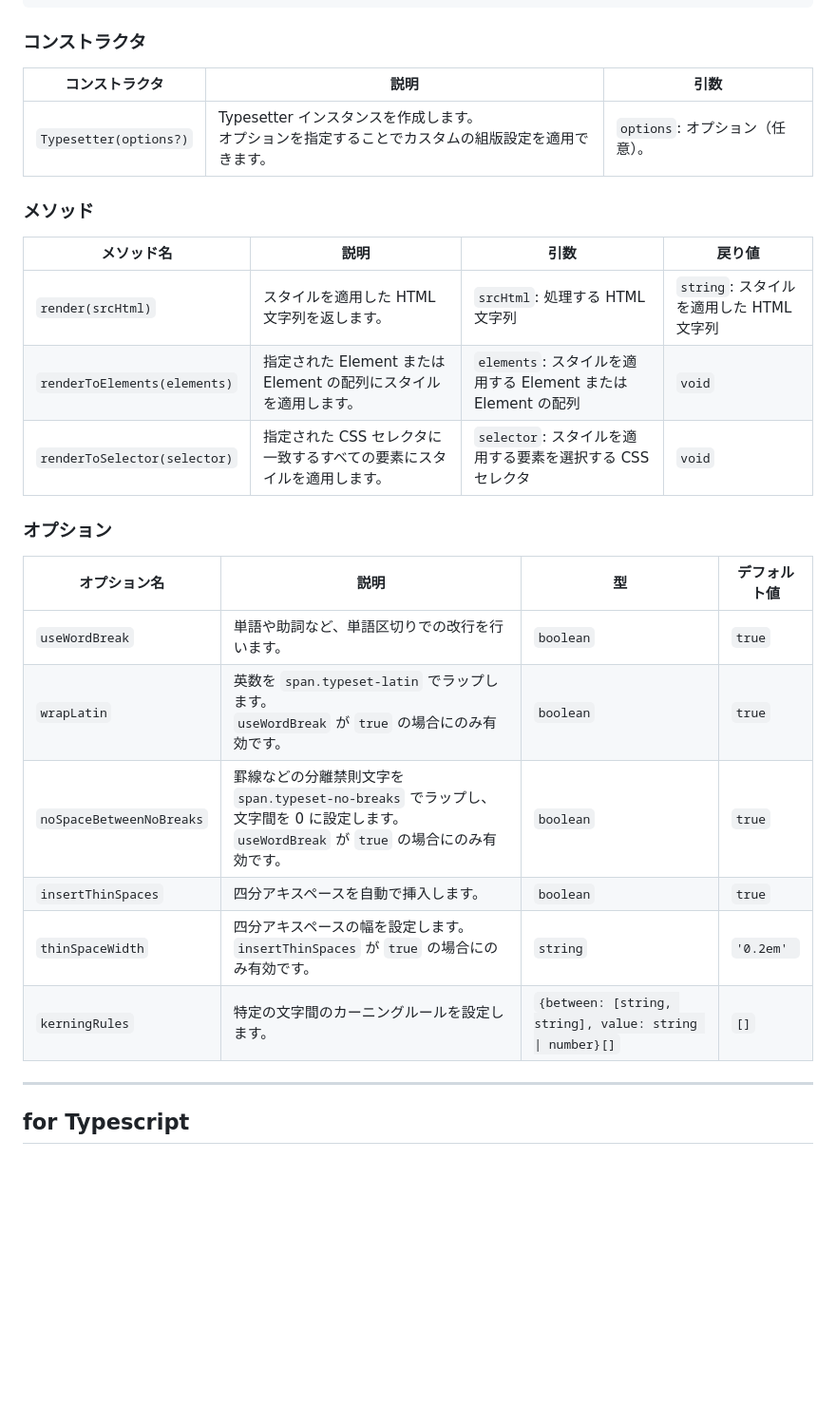
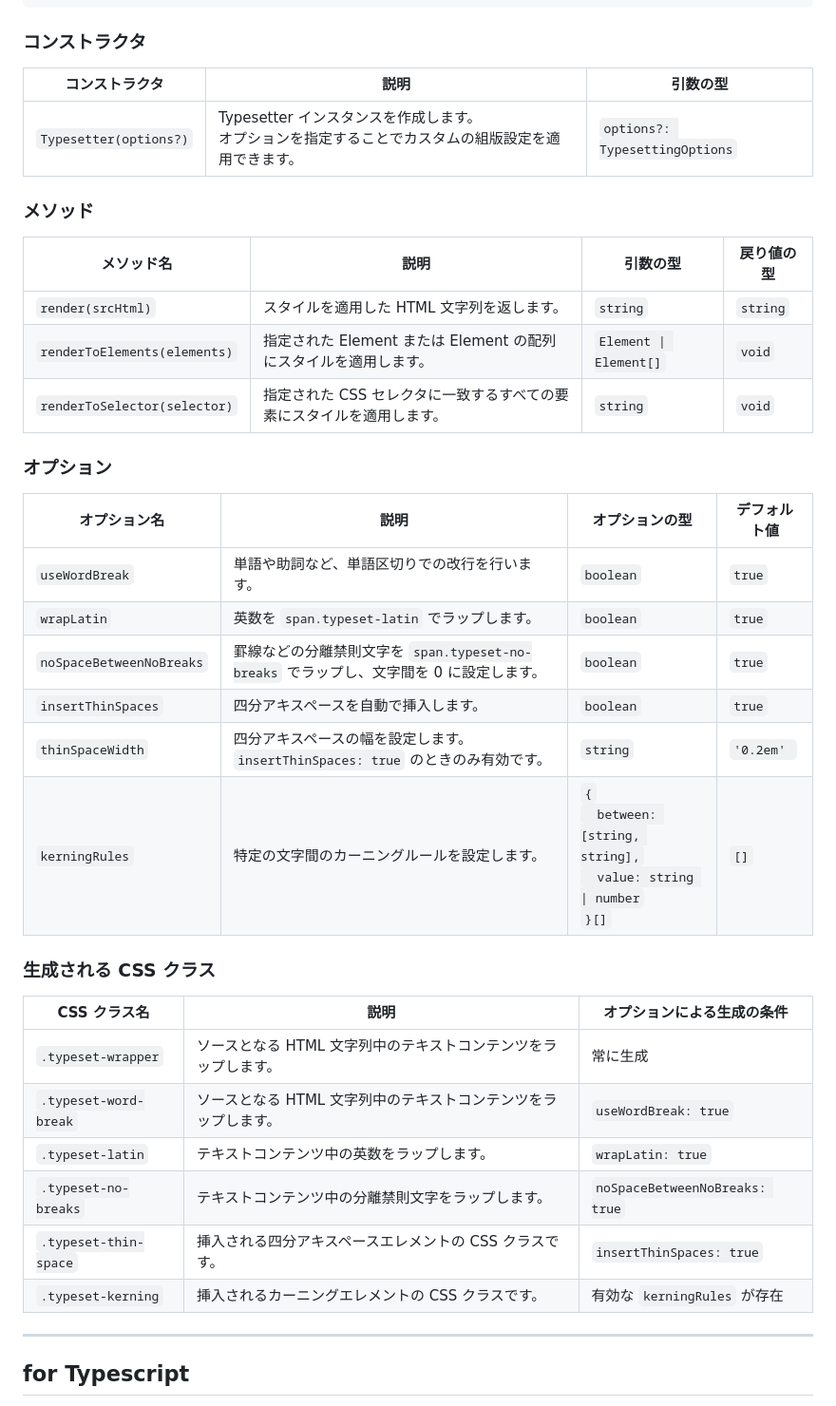
Before and after one commit to yamatoiizuka/palt-typesetting, a Markdown page: README.md, the part around the change. Shown: that part at 95% size. GitHub-like rendering; blank space fills up the shorter version.

Commit message:
Update `Typesetter Class` setcion

```diff
--- a/README.md
+++ b/README.md
@@ -187,28 +187,39 @@ console.log('output: ' + typesetter.render(srcHtml))
 
 ### コンストラクタ
 
-| コンストラクタ         | 説明                                                                                                  | 引数                            |
-| ---------------------- | ----------------------------------------------------------------------------------------------------- | ------------------------------- |
-| `Typesetter(options?)` | Typesetter インスタンスを作成します。<br>オプションを指定することでカスタムの組版設定を適用できます。 | `options`: オプション（任意）。 |
+| コンストラクタ         | 説明                                                                                                  | 引数の型                       |
+| ---------------------- | ----------------------------------------------------------------------------------------------------- | ------------------------------ |
+| `Typesetter(options?)` | Typesetter インスタンスを作成します。<br>オプションを指定することでカスタムの組版設定を適用できます。 | `options?: TypesettingOptions` |
 
 ### メソッド
 
-| メソッド名                   | 説明                                                                  | 引数                                                         | 戻り値                                   |
-| ---------------------------- | --------------------------------------------------------------------- | ------------------------------------------------------------ | ---------------------------------------- |
-| `render(srcHtml)`            | スタイルを適用した HTML 文字列を返します。                            | `srcHtml`: 処理する HTML 文字列                              | `string`: スタイルを適用した HTML 文字列 |
-| `renderToElements(elements)` | 指定された Element または Element の配列にスタイルを適用します。      | `elements`: スタイルを適用する Element または Element の配列 | `void`                                   |
-| `renderToSelector(selector)` | 指定された CSS セレクタに一致するすべての要素にスタイルを適用します。 | `selector`: スタイルを適用する要素を選択する CSS セレクタ    | `void`                                   |
+| メソッド名                   | 説明                                                                  | 引数の型               | 戻り値の型 |
+| ---------------------------- | --------------------------------------------------------------------- | ---------------------- | ---------- |
+| `render(srcHtml)`            | スタイルを適用した HTML 文字列を返します。                            | `string`               | `string`   |
+| `renderToElements(elements)` | 指定された Element または Element の配列にスタイルを適用します。      | `Element \| Element[]` | `void`     |
+| `renderToSelector(selector)` | 指定された CSS セレクタに一致するすべての要素にスタイルを適用します。 | `string`               | `void`     |
 
 ### オプション
 
-| オプション名             | 説明                                                                                                                                       | 型                                                       | デフォルト値 |
-| ------------------------ | ------------------------------------------------------------------------------------------------------------------------------------------ | -------------------------------------------------------- | ------------ |
-| `useWordBreak`           | 単語や助詞など、単語区切りでの改行を行います。                                                                                             | `boolean`                                                | `true`       |
-| `wrapLatin`              | 英数を `span.typeset-latin` でラップします。<br>`useWordBreak` が `true` の場合にのみ有効です。                                            | `boolean`                                                | `true`       |
-| `noSpaceBetweenNoBreaks` | 罫線などの分離禁則文字を `span.typeset-no-breaks` でラップし、文字間を 0 に設定します。<br>`useWordBreak` が `true` の場合にのみ有効です。 | `boolean`                                                | `true`       |
-| `insertThinSpaces`       | 四分アキスペースを自動で挿入します。                                                                                                       | `boolean`                                                | `true`       |
-| `thinSpaceWidth`         | 四分アキスペースの幅を設定します。<br>`insertThinSpaces` が `true` の場合にのみ有効です。                                                  | `string`                                                 | `'0.2em' `   |
-| `kerningRules`           | 特定の文字間のカーニングルールを設定します。                                                                                               | `{between: [string, string], value: string \| number}[]` | `[]`         |
+| オプション名             | 説明                                                                                    | オプションの型                                                                | デフォルト値 |
+| ------------------------ | --------------------------------------------------------------------------------------- | ----------------------------------------------------------------------------- | ------------ |
+| `useWordBreak`           | 単語や助詞など、単語区切りでの改行を行います。                                          | `boolean`                                                                     | `true`       |
+| `wrapLatin`              | 英数を `span.typeset-latin` でラップします。                                            | `boolean`                                                                     | `true`       |
+| `noSpaceBetweenNoBreaks` | 罫線などの分離禁則文字を `span.typeset-no-breaks` でラップし、文字間を 0 に設定します。 | `boolean`                                                                     | `true`       |
+| `insertThinSpaces`       | 四分アキスペースを自動で挿入します。                                                    | `boolean`                                                                     | `true`       |
+| `thinSpaceWidth`         | 四分アキスペースの幅を設定します。`insertThinSpaces: true` のときのみ有効です。         | `string`                                                                      | `'0.2em' `   |
+| `kerningRules`           | 特定の文字間のカーニングルールを設定します。                                            | `{`<br>`　between: [string, string],`<br>`　value: string \| number`<br>`}[]` | `[]`         |
+
+### 生成される CSS クラス
+
+| CSS クラス名          | 説明                                                           | オプションによる生成の条件     |
+| --------------------- | -------------------------------------------------------------- | ------------------------------ |
+| `.typeset-wrapper`    | ソースとなる HTML 文字列中のテキストコンテンツをラップします。 | 常に生成                       |
+| `.typeset-word-break` | ソースとなる HTML 文字列中のテキストコンテンツをラップします。 | `useWordBreak: true`           |
+| `.typeset-latin`      | テキストコンテンツ中の英数をラップします。                     | `wrapLatin: true`              |
+| `.typeset-no-breaks`  | テキストコンテンツ中の分離禁則文字をラップします。             | `noSpaceBetweenNoBreaks: true` |
+| `.typeset-thin-space` | 挿入される四分アキスペースエレメントの CSS クラスです。        | `insertThinSpaces: true`       |
+| `.typeset-kerning`    | 挿入されるカーニングエレメントの CSS クラスです。              | 有効な `kerningRules` が存在   |
 
 ---
 
```
